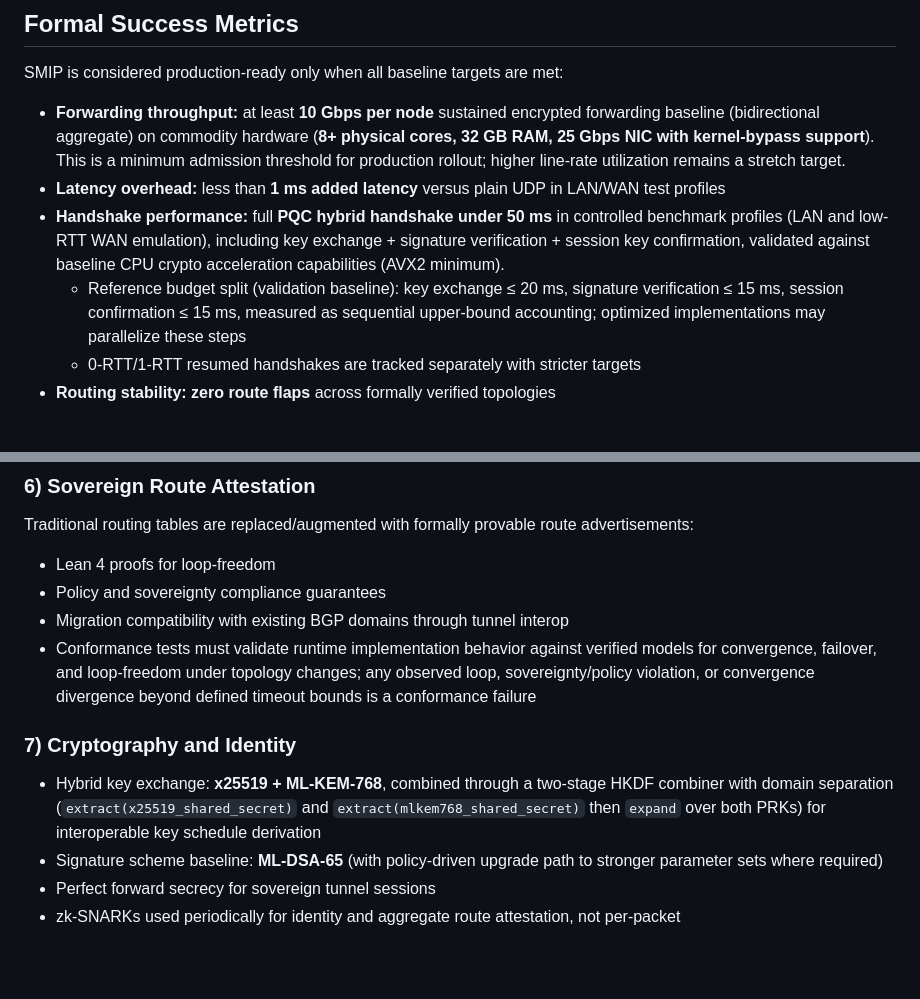
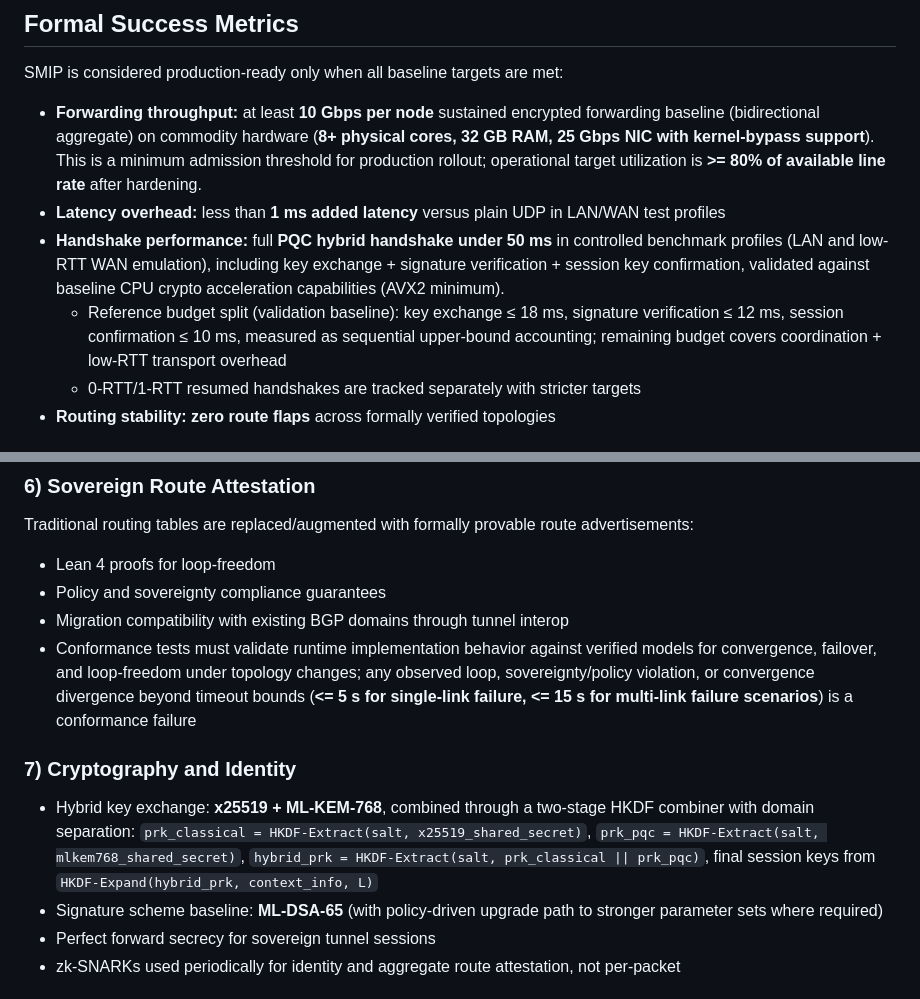
Before and after one commit to rwilliamspbg-ops/SMIP-MWP, a Markdown page: README.md, 2 parts joined by grey strips. GitHub-like rendering; blank space fills up the shorter version.

Commit message:
docs: make metric thresholds and hybrid HKDF construction explicit
Agent-Logs-Url: https://github.com/rwilliamspbg-ops/SMIP-MWP/sessions/9cb60bc6-ff31-4e4e-bdc0-c33350670b8a

Co-authored-by: rwilliamspbg-ops <221235059+rwilliamspbg-ops@users.noreply.github.com>

```diff
--- a/README.md
+++ b/README.md
@@ -34,10 +34,10 @@ The project model is split into two coordinated tracks:
 ## Formal Success Metrics
 
 SMIP is considered production-ready only when all baseline targets are met:
-- **Forwarding throughput:** at least **10 Gbps per node** sustained encrypted forwarding baseline (bidirectional aggregate) on commodity hardware (**8+ physical cores, 32 GB RAM, 25 Gbps NIC with kernel-bypass support**). This is a minimum admission threshold for production rollout; higher line-rate utilization remains a stretch target.
+- **Forwarding throughput:** at least **10 Gbps per node** sustained encrypted forwarding baseline (bidirectional aggregate) on commodity hardware (**8+ physical cores, 32 GB RAM, 25 Gbps NIC with kernel-bypass support**). This is a minimum admission threshold for production rollout; operational target utilization is **>= 80% of available line rate** after hardening.
 - **Latency overhead:** less than **1 ms added latency** versus plain UDP in LAN/WAN test profiles
 - **Handshake performance:** full **PQC hybrid handshake under 50 ms** in controlled benchmark profiles (LAN and low-RTT WAN emulation), including key exchange + signature verification + session key confirmation, validated against baseline CPU crypto acceleration capabilities (AVX2 minimum).
-  - Reference budget split (validation baseline): key exchange ≤ 20 ms, signature verification ≤ 15 ms, session confirmation ≤ 15 ms, measured as sequential upper-bound accounting; optimized implementations may parallelize these steps
+  - Reference budget split (validation baseline): key exchange ≤ 18 ms, signature verification ≤ 12 ms, session confirmation ≤ 10 ms, measured as sequential upper-bound accounting; remaining budget covers coordination + low-RTT transport overhead
   - 0-RTT/1-RTT resumed handshakes are tracked separately with stricter targets
 - **Routing stability:** **zero route flaps** across formally verified topologies
 
@@ -92,11 +92,11 @@ Traditional routing tables are replaced/augmented with formally provable route a
 - Lean 4 proofs for loop-freedom
 - Policy and sovereignty compliance guarantees
 - Migration compatibility with existing BGP domains through tunnel interop
-- Conformance tests must validate runtime implementation behavior against verified models for convergence, failover, and loop-freedom under topology changes; any observed loop, sovereignty/policy violation, or convergence divergence beyond defined timeout bounds is a conformance failure
+- Conformance tests must validate runtime implementation behavior against verified models for convergence, failover, and loop-freedom under topology changes; any observed loop, sovereignty/policy violation, or convergence divergence beyond timeout bounds (**<= 5 s for single-link failure, <= 15 s for multi-link failure scenarios**) is a conformance failure
 
 ### 7) Cryptography and Identity
 
-- Hybrid key exchange: **x25519 + ML-KEM-768**, combined through a two-stage HKDF combiner with domain separation (`extract(x25519_shared_secret)` and `extract(mlkem768_shared_secret)` then `expand` over both PRKs) for interoperable key schedule derivation
+- Hybrid key exchange: **x25519 + ML-KEM-768**, combined through a two-stage HKDF combiner with domain separation: `prk_classical = HKDF-Extract(salt, x25519_shared_secret)`, `prk_pqc = HKDF-Extract(salt, mlkem768_shared_secret)`, `hybrid_prk = HKDF-Extract(salt, prk_classical || prk_pqc)`, final session keys from `HKDF-Expand(hybrid_prk, context_info, L)`
 - Signature scheme baseline: **ML-DSA-65** (with policy-driven upgrade path to stronger parameter sets where required)
 - Perfect forward secrecy for sovereign tunnel sessions
 - zk-SNARKs used periodically for identity and aggregate route attestation, not per-packet
```
